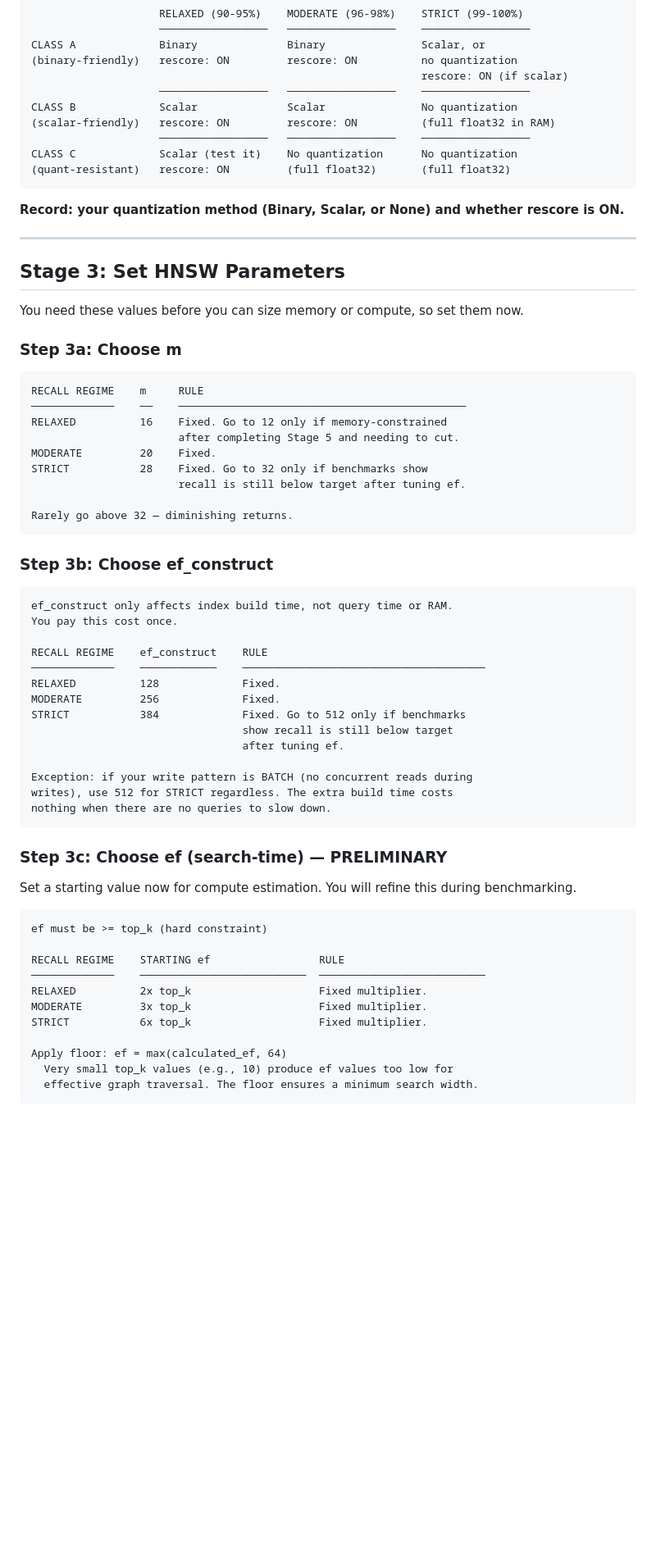
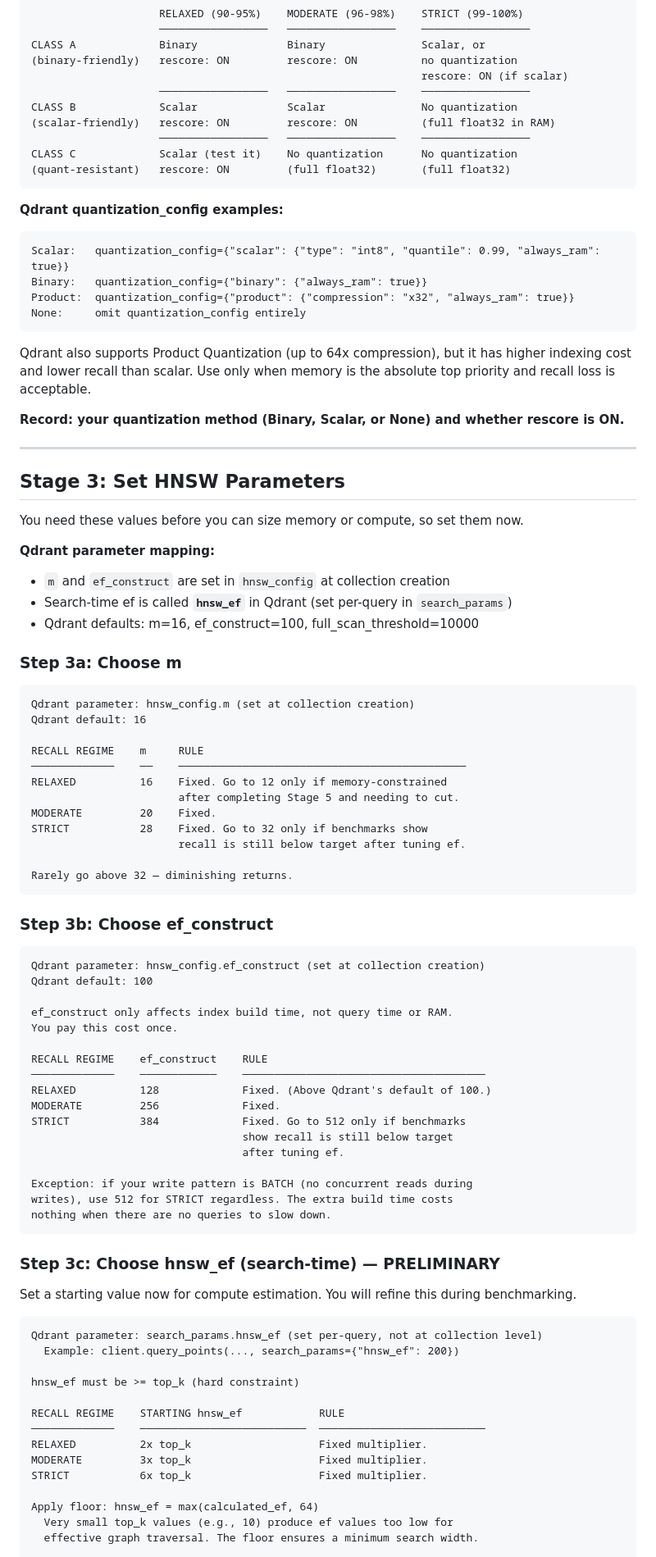
Before and after one commit to dventimisupabase/congenial-umbrella, a Markdown page: qdrant-field-guide.md, the part around one of its changes. Shown at 82% size. GitHub-like rendering; blank space fills up the shorter version.

````diff
--- a/qdrant-field-guide.md
+++ b/qdrant-field-guide.md
@@ -119,6 +126,19 @@ CLASS C             Scalar (test it)    No quantization      No quantization
 (quant-resistant)   rescore: ON         (full float32)       (full float32)
 ```
 
+**Qdrant quantization_config examples:**
+
+```
+Scalar:   quantization_config={"scalar": {"type": "int8", "quantile": 0.99, "always_ram": true}}
+Binary:   quantization_config={"binary": {"always_ram": true}}
+Product:  quantization_config={"product": {"compression": "x32", "always_ram": true}}
+None:     omit quantization_config entirely
+```
+
+Qdrant also supports Product Quantization (up to 64x compression), but it has
+higher indexing cost and lower recall than scalar. Use only when memory is the
+absolute top priority and recall loss is acceptable.
+
 **Record: your quantization method (Binary, Scalar, or None) and whether rescore is ON.**
 
 ---
@@ -127,9 +147,17 @@ CLASS C             Scalar (test it)    No quantization      No quantization
 
 You need these values before you can size memory or compute, so set them now.
 
+**Qdrant parameter mapping:**
+- `m` and `ef_construct` are set in `hnsw_config` at collection creation
+- Search-time ef is called **`hnsw_ef`** in Qdrant (set per-query in `search_params`)
+- Qdrant defaults: m=16, ef_construct=100, full_scan_threshold=10000
+
 ### Step 3a: Choose m
 
 ```
+Qdrant parameter: hnsw_config.m (set at collection creation)
+Qdrant default: 16
+
 RECALL REGIME    m     RULE
 ─────────────    ──    ─────────────────────────────────────────────
 RELAXED          16    Fixed. Go to 12 only if memory-constrained
@@ -144,12 +172,15 @@ Rarely go above 32 — diminishing returns.
 ### Step 3b: Choose ef_construct
 
 ```
+Qdrant parameter: hnsw_config.ef_construct (set at collection creation)
+Qdrant default: 100
+
 ef_construct only affects index build time, not query time or RAM.
 You pay this cost once.
 
 RECALL REGIME    ef_construct    RULE
 ─────────────    ────────────    ──────────────────────────────────────
-RELAXED          128             Fixed.
+RELAXED          128             Fixed. (Above Qdrant's default of 100.)
 MODERATE         256             Fixed.
 STRICT           384             Fixed. Go to 512 only if benchmarks
                                  show recall is still below target
@@ -160,21 +191,24 @@ writes), use 512 for STRICT regardless. The extra build time costs
 nothing when there are no queries to slow down.
 ```
 
-### Step 3c: Choose ef (search-time) — PRELIMINARY
+### Step 3c: Choose hnsw_ef (search-time) — PRELIMINARY
 
 Set a starting value now for compute estimation. You will refine this during
 benchmarking.
 
 ```
-ef must be >= top_k (hard constraint)
+Qdrant parameter: search_params.hnsw_ef (set per-query, not at collection level)
+  Example: client.query_points(..., search_params={"hnsw_ef": 200})
 
-RECALL REGIME    STARTING ef                 RULE
+hnsw_ef must be >= top_k (hard constraint)
+
+RECALL REGIME    STARTING hnsw_ef            RULE
 ─────────────    ──────────────────────────  ──────────────────────────
 RELAXED          2x top_k                    Fixed multiplier.
 MODERATE         3x top_k                    Fixed multiplier.
 STRICT           6x top_k                    Fixed multiplier.
 
-Apply floor: ef = max(calculated_ef, 64)
+Apply floor: hnsw_ef = max(calculated_ef, 64)
   Very small top_k values (e.g., 10) produce ef values too low for
   effective graph traversal. The floor ensures a minimum search width.
 
````
Also changed, not shown: other parts of qdrant-field-guide.md (+96 -18 lines).
